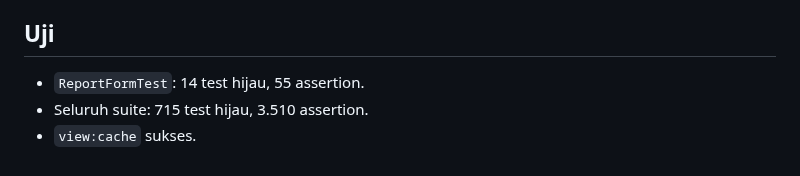
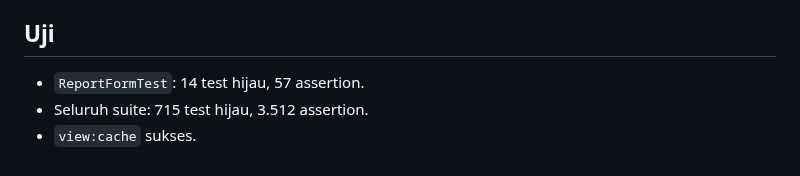
Before and after one commit to rikchodam-glitch/oleochemicalReport, a Markdown page: docs/25-form-laporan-teknisi.md, the part around the change. Rendered like a GitHub page.

Commit message:
Perbarui hitungan uji format jam laporan

```diff
--- a/docs/25-form-laporan-teknisi.md
+++ b/docs/25-form-laporan-teknisi.md
@@ -81,6 +81,6 @@ Perintah `/laporan` ditangani di dua jalur: poller
 
 ## Uji
 
-- `ReportFormTest`: 14 test hijau, 55 assertion.
-- Seluruh suite: 715 test hijau, 3.510 assertion.
+- `ReportFormTest`: 14 test hijau, 57 assertion.
+- Seluruh suite: 715 test hijau, 3.512 assertion.
 - `view:cache` sukses.
```
